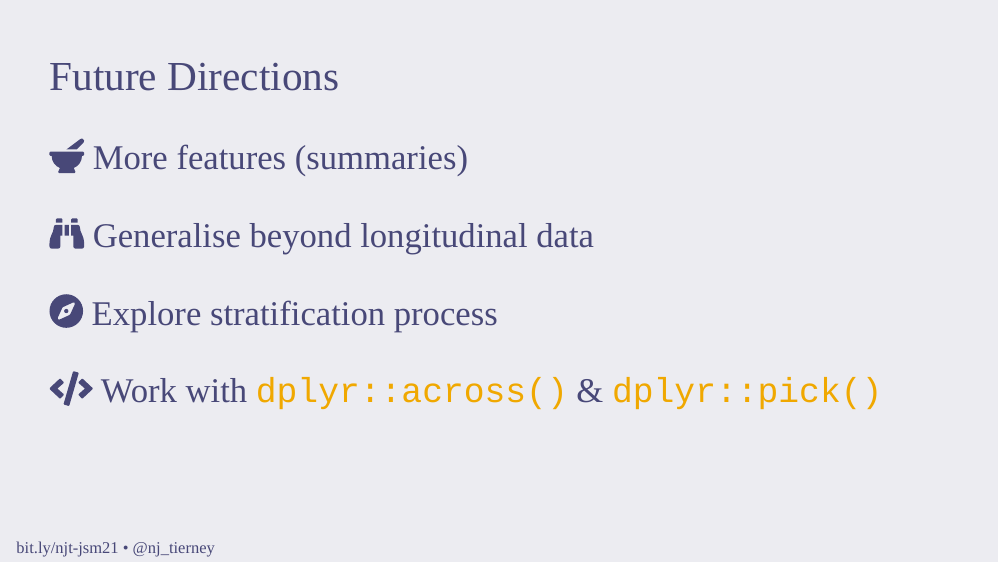
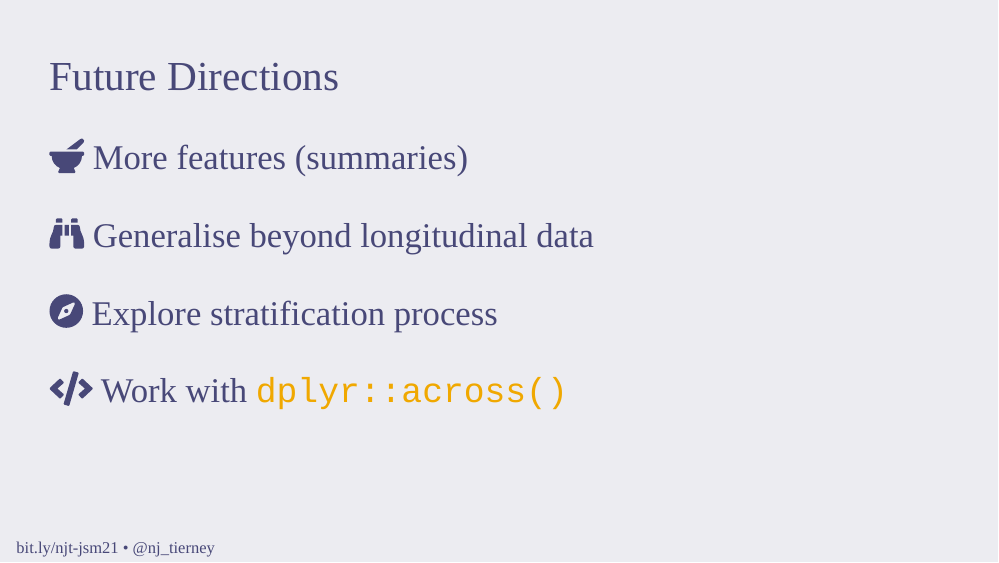
Before and after one commit to njtierney/talk-acems21, an R Markdown document (slides/index.Rmd): page 81 of 104. The pictures show the slides in the output file slides/index.html that the author committed with the source; the slides are laid out offline by our stand-in for remark.js, each with all of its steps uncovered, in fonts that may differ from those the slides ask for, and without slide numbers, shadows or browser add-ons.

Commit message:
resolves #1

```diff
--- a/slides/index.Rmd
+++ b/slides/index.Rmd
@@ -1381,7 +1381,7 @@ heights %>%
 
 `r icons::icon_style(icons::fontawesome$solid$compass, fill = nipa$purple)` Explore stratification process
 
-`r icons::icon_style(icons::fontawesome$solid$code, fill = nipa$purple)` Work with `dplyr::across()` & `dplyr::pick()`
+`r icons::icon_style(icons::fontawesome$solid$code, fill = nipa$purple)` Work with `dplyr::across()`
 ]
 
 ---
```
Also changed, not shown: slides/index.html.
